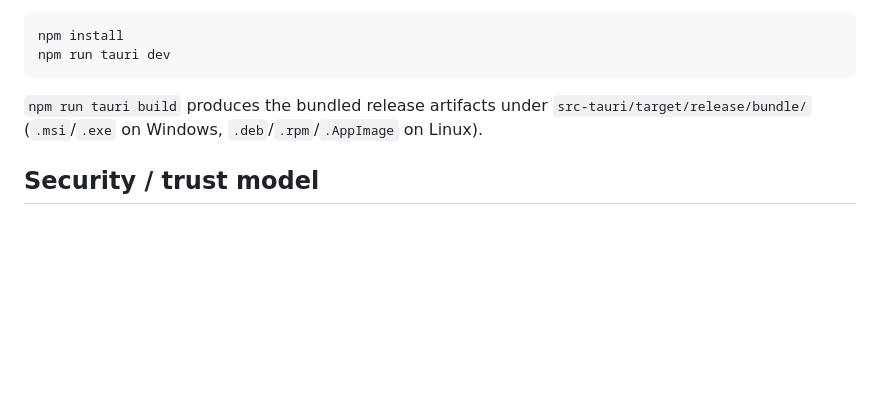
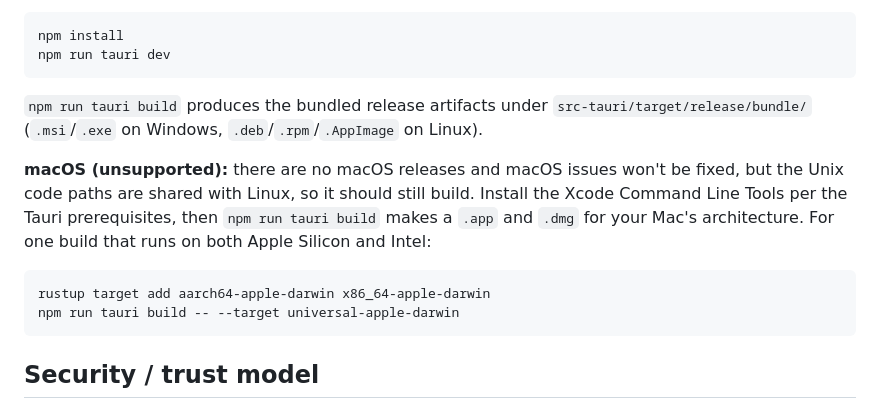
Before and after one commit to kjustinkeener/Moonpool, a Markdown page: README.md, the part around the change. Rendered like a GitHub page; blank space fills up the shorter version.

Commit message:
README: macOS build-from-source notes, marked unsupported
Restores the Xcode prerequisite hint and the universal-binary recipe
that left with the macOS release job, so anyone can still build it.

Co-Authored-By: Claude Opus 5.5 <noreply@anthropic.com>

````diff
--- a/README.md
+++ b/README.md
@@ -141,6 +141,16 @@ npm run tauri dev
 `npm run tauri build` produces the bundled release artifacts under
 `src-tauri/target/release/bundle/` (`.msi`/`.exe` on Windows, `.deb`/`.rpm`/`.AppImage` on Linux).
 
+**macOS (unsupported):** there are no macOS releases and macOS issues won't be fixed, but the
+Unix code paths are shared with Linux, so it should still build. Install the Xcode Command Line
+Tools per the Tauri prerequisites, then `npm run tauri build` makes a `.app` and `.dmg` for your
+Mac's architecture. For one build that runs on both Apple Silicon and Intel:
+
+```bash
+rustup target add aarch64-apple-darwin x86_64-apple-darwin
+npm run tauri build -- --target universal-apple-darwin
+```
+
 ## Security / trust model
 
 Moonpool runs the `command` of each app in `apps.json` **with your full user privileges**, in a
````
